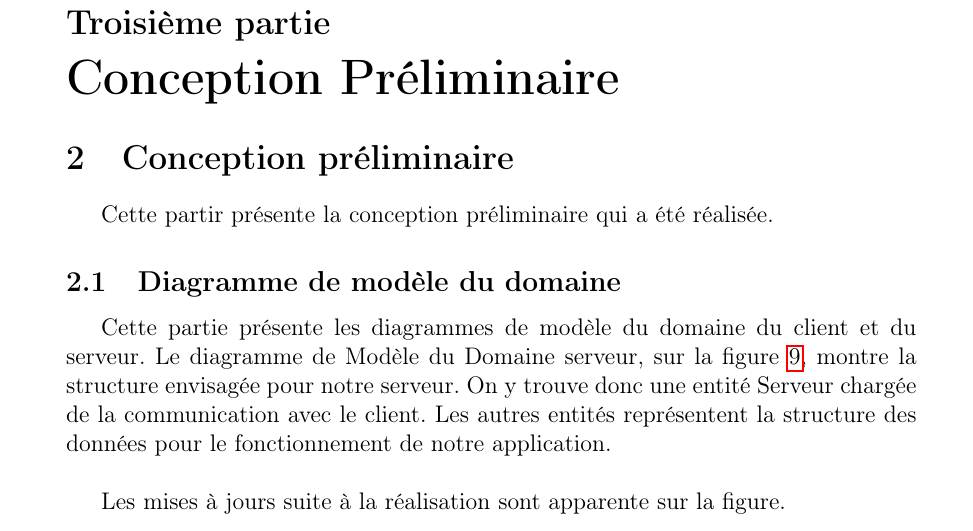
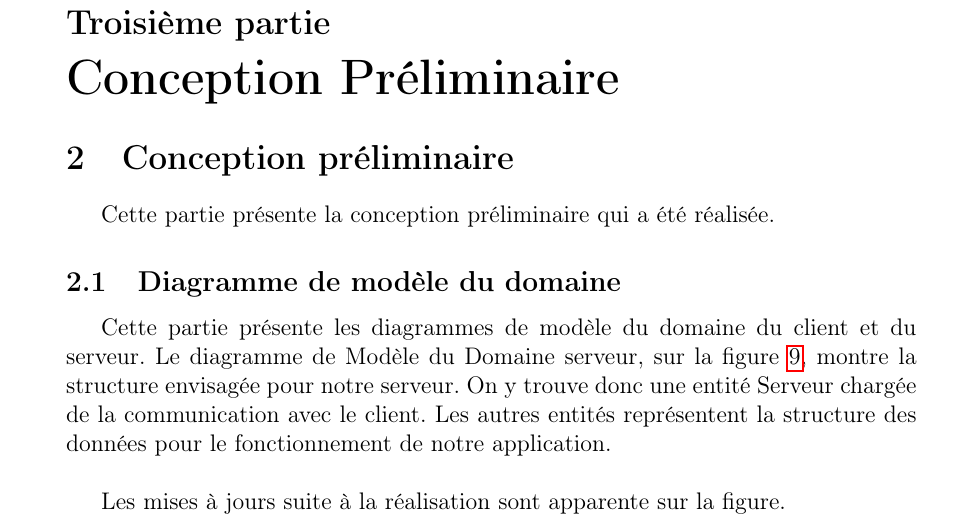
Before and after one commit to Ingrid42/chatUp, a LaTeX document (rapport/rapportFinal/rapport.tex, which reads rapport/rapportFinal/src/conception_preliminaire.tex): part of page 11 of 28, cut so that both start at the same text. Compiled offline with pdfLaTeX.

Commit message:
HOTFIX - correction faute d'orthographe

```diff
--- a/rapport/rapportFinal/src/conception_preliminaire.tex
+++ b/rapport/rapportFinal/src/conception_preliminaire.tex
@@ -1,6 +1,6 @@
 \section{Conception préliminaire}
 
-Cette partir présente la conception préliminaire qui a été réalisée.
+Cette partie présente la conception préliminaire qui a été réalisée.
 
 	\subsection{Diagramme de modèle du domaine}
 	Cette partie présente les diagrammes de modèle du domaine du client et du serveur.
```
